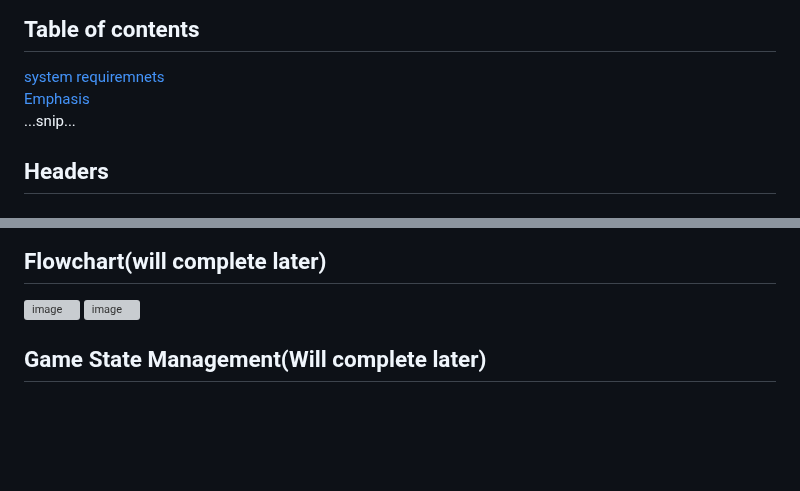
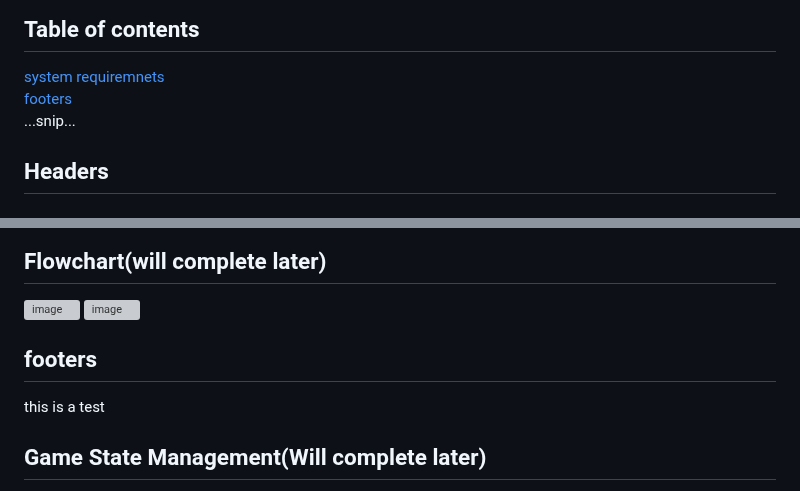
Before and after one commit to rayray-06/Project_Hangman_Assignment, a Markdown page: README.md, 2 parts joined by grey strips. Drawn GitHub-style; blank space fills up the shorter version; grey boxes are pictures that could not be loaded.

Commit message:
Add footers section to README
Added a footers section and a test footer entry to the README.

```diff
--- a/README.md
+++ b/README.md
@@ -5,5 +5,5 @@
 This project is a mobile-compatible, multiplayer version of the classic Hangman game designed for users aged 13–20. The game allows players to guess letters using an on-screen interface, with correct guesses revealing letters in the hidden word and incorrect guesses reducing the number of remaining attempts. Two players can participate from separate devices by joining a shared game room using a unique room code generated by the host player. Both players interact with the same game state, allowing guesses and game progress to be synchronised in near real time across devices. The game provides immediate feedback for incorrect guesses and displays a clear win or lose outcome when the word is completed or the maximum number of attempts is reached. The application is developed using Python and web technologies, is designed to be usable on mobile devices, and is version-controlled using GitHub.
 ## Table of contents
 [system requiremnets](#headers)
-[Emphasis](#emphasis)
+[footers](#footers)
 ...snip...
@@ -71,6 +74,8 @@ The project aims to serve young adults together with teenagers who fall within t
 <img width="752" height="982" alt="image" src="https://github.com/user-attachments/assets/eac9f480-88ff-434f-9603-660342df4e73" />
 <img width="743" height="614" alt="image" src="https://github.com/user-attachments/assets/de9600b3-9614-4ae0-b688-699c91d9d3c8" />
 
+ ## footers
+ this is a test
 
 ## Game State Management(Will complete later)
 The multiplayer match in our game is managed via a straightforward state system. When two players enter the same room, they both attempt to guess the same word. The game begins in a waiting state until both players are connected, at which time it enters a playing state where each right guess earns the player one point. To keep both devices in sync, Firebase is used to update the shared game state, which includes disclosed letters, remaining attempts, and each player's score. The game is over and the scores are compared after the word is fully disclosed or all efforts are exhausted. If both scores are equal, the game is a draw; otherwise, the person with the greater score wins. The final state only displays the outcome to both players
```
Also changed, not shown: other parts of README.md (+3 -0 lines).
